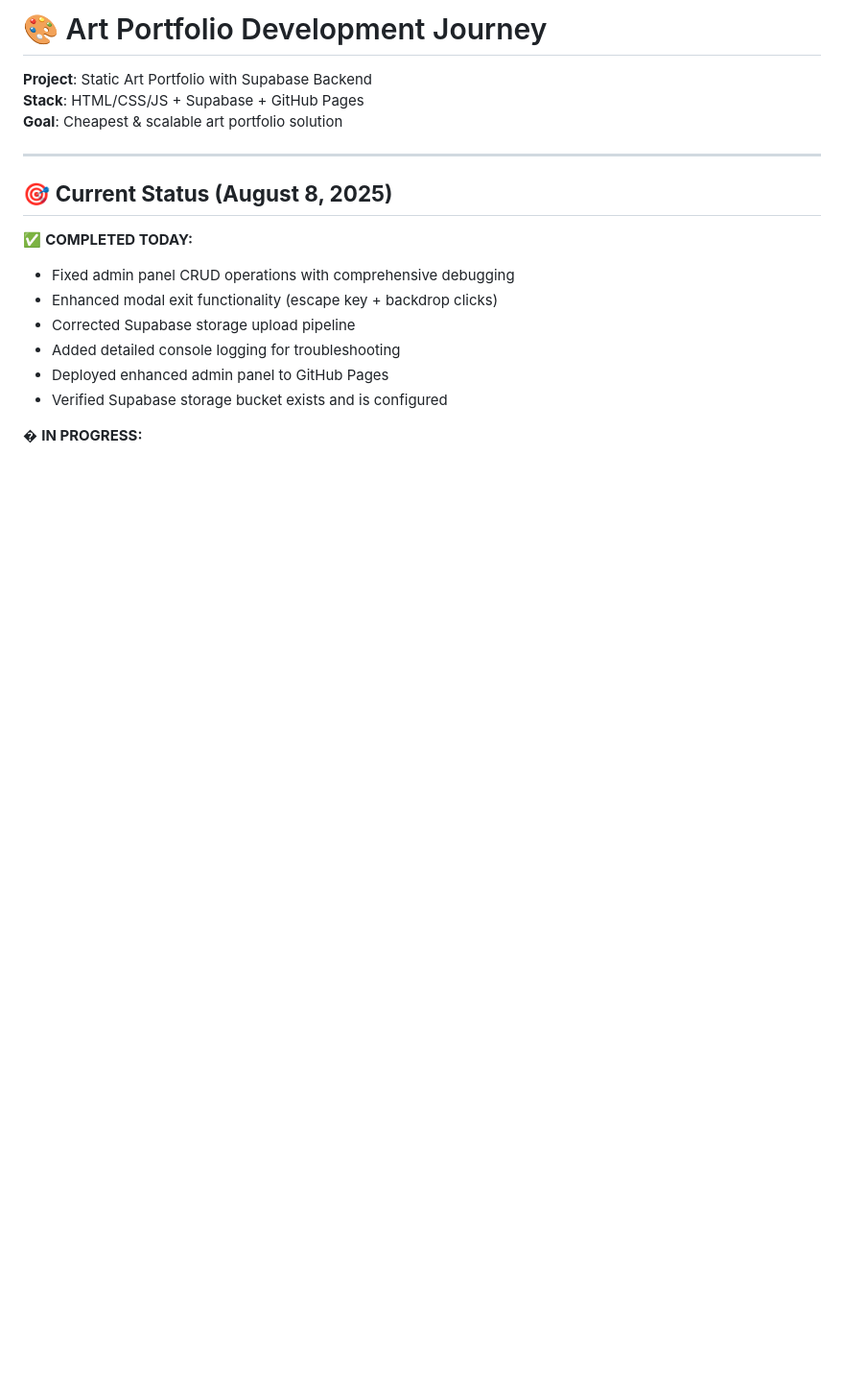
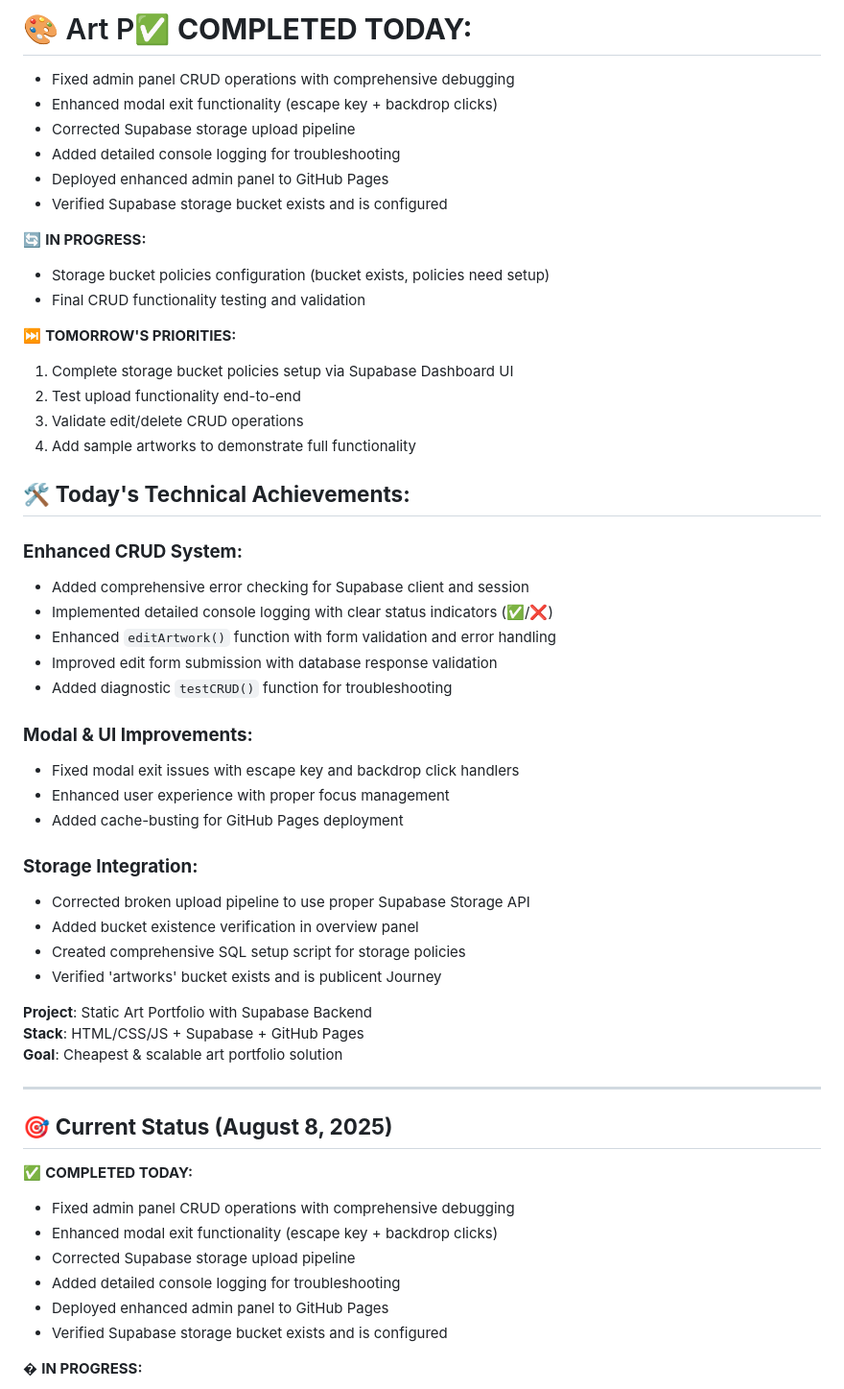
Before and after one commit to AdminZacc/aug-art-portfolio, a Markdown page: PROGRESS.md, the part around the change. Shown: that part at 96% size. GitHub-like rendering; blank space fills up the shorter version.

Commit message:
Updated progress with today's CRUD debugging achievements and tomorrow's priorities

```diff
--- a/PROGRESS.md
+++ b/PROGRESS.md
@@ -1,4 +1,43 @@
-# 🎨 Art Portfolio Development Journey
+# 🎨 Art P✅ **COMPLETED TODAY:**
+
+- Fixed admin panel CRUD operations with comprehensive debugging
+- Enhanced modal exit functionality (escape key + backdrop clicks)
+- Corrected Supabase storage upload pipeline
+- Added detailed console logging for troubleshooting
+- Deployed enhanced admin panel to GitHub Pages
+- Verified Supabase storage bucket exists and is configured
+
+🔄 **IN PROGRESS:**
+
+- Storage bucket policies configuration (bucket exists, policies need setup)
+- Final CRUD functionality testing and validation
+
+⏭️ **TOMORROW'S PRIORITIES:**
+
+1. Complete storage bucket policies setup via Supabase Dashboard UI
+2. Test upload functionality end-to-end
+3. Validate edit/delete CRUD operations
+4. Add sample artworks to demonstrate full functionality
+
+## 🛠️ **Today's Technical Achievements:**
+
+### **Enhanced CRUD System:**
+- Added comprehensive error checking for Supabase client and session
+- Implemented detailed console logging with clear status indicators (✅/❌)
+- Enhanced `editArtwork()` function with form validation and error handling
+- Improved edit form submission with database response validation
+- Added diagnostic `testCRUD()` function for troubleshooting
+
+### **Modal & UI Improvements:**
+- Fixed modal exit issues with escape key and backdrop click handlers
+- Enhanced user experience with proper focus management
+- Added cache-busting for GitHub Pages deployment
+
+### **Storage Integration:**
+- Corrected broken upload pipeline to use proper Supabase Storage API
+- Added bucket existence verification in overview panel
+- Created comprehensive SQL setup script for storage policies
+- Verified 'artworks' bucket exists and is publicent Journey
 
 **Project**: Static Art Portfolio with Supabase Backend
 **Stack**: HTML/CSS/JS + Supabase + GitHub Pages
```
